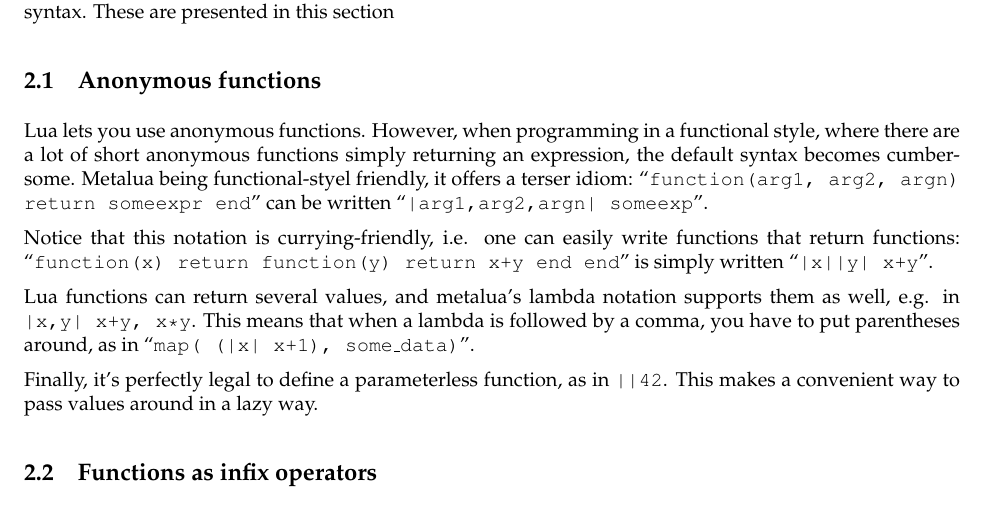
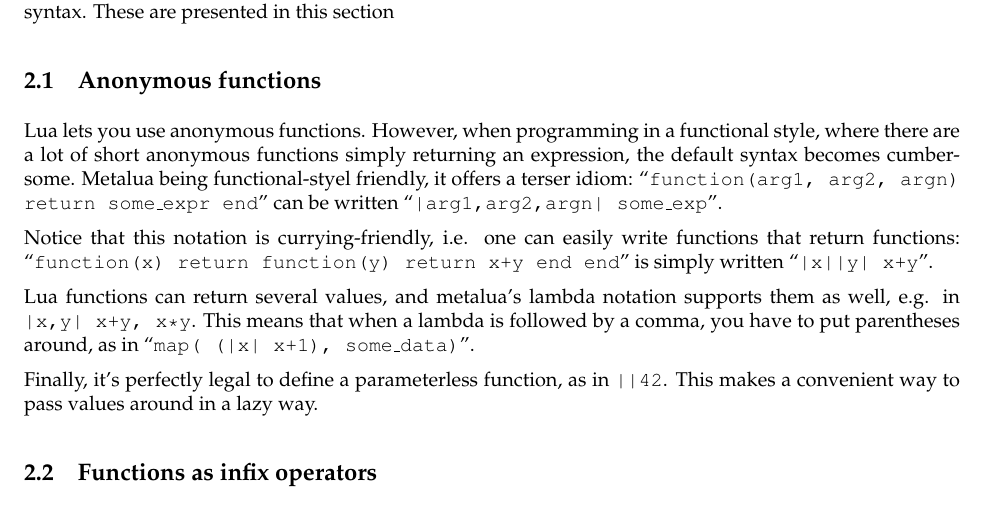
Before and after one commit to fab13n/metalua, a LaTeX document (doc/manual/metalua-manual.tex, which reads doc/manual/syntax-ext.tex): part of page 7 of 60, cut so that both start at the same text. Compiled offline with pdfLaTeX.

Commit message:
minor tweaks

```diff
--- a/doc/manual/syntax-ext.tex
+++ b/doc/manual/syntax-ext.tex
@@ -8,9 +8,9 @@
 Lua lets you use anonymous functions. However, when programming in a
 functional style, where there are a lot of short anonymous functions
 simply returning an expression, the default syntax becomes
-cumbersome. Metalua being functional-styel friendly, it
-offers a terser idiom: ``{\tt function(arg1, arg2, argn) return
-  someexpr end}'' can be written ``{\tt|arg1,arg2,argn| someexp}''.
+cumbersome. Metalua being functional-styel friendly, it offers a
+terser idiom: ``{\tt function(arg1, arg2, argn) return some\_expr
+  end}'' can be written ``{\tt|arg1,arg2,argn| some\_exp}''.
 
 Notice that this notation is currying-friendly, i.e. one can easily
 write functions that return functions: ``{\tt function(x) return
```
Also changed, not shown: 1 other file.
